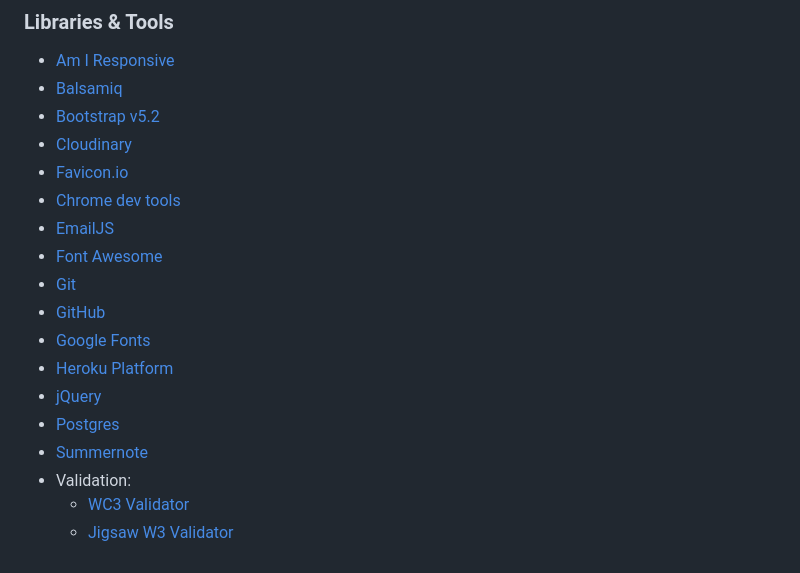
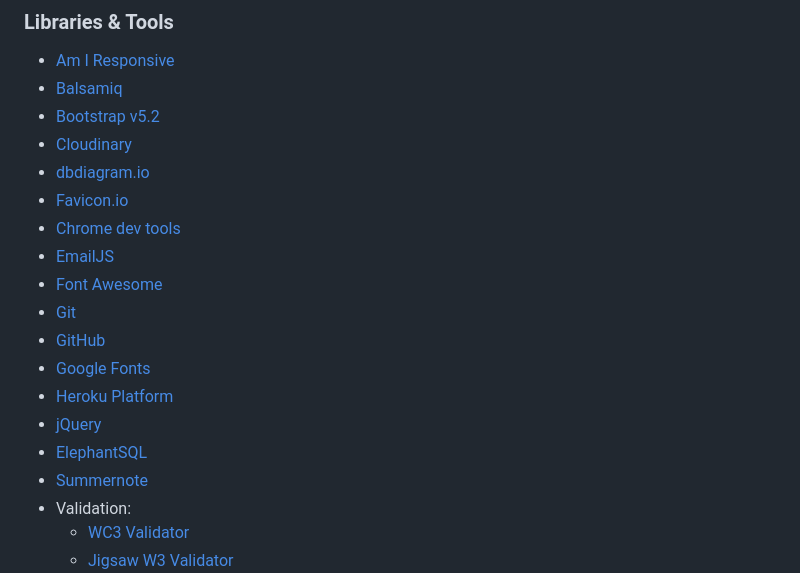
Before and after one commit to KieMerr17/PP4-Mr-Ts-Pies, a Markdown page: README.md, the part around the change printed below. GitHub-like rendering.

Commit message:
add database diagram to project and reference in README.md

```diff
--- a/README.md
+++ b/README.md
@@ -281,6 +281,7 @@ The wireframes were created using Balsamiq
 - [Balsamiq](https://balsamiq.com/)
 - [Bootstrap v5.2](https://getbootstrap.com/)
 - [Cloudinary](https://cloudinary.com/)
+- [dbdiagram.io](https://dbdiagram.io/)
 - [Favicon.io](https://favicon.io)
 - [Chrome dev tools](https://developers.google.com/web/tools/chrome-devtools/)
 - [EmailJS](https://www.emailjs.com/)
@@ -290,7 +291,7 @@ The wireframes were created using Balsamiq
 - [Google Fonts](https://fonts.google.com/)
 - [Heroku Platform](https://id.heroku.com/login)
 - [jQuery](https://jquery.com)
-- [Postgres](https://www.postgresql.org/)
+- [ElephantSQL](https://www.elephantsql.com/)
 - [Summernote](https://summernote.org/)
 - Validation:
   - [WC3 Validator](https://validator.w3.org/)
```
Also changed, not shown: other parts of README.md (+1 -1 lines), docs/database-diagram.png (added).
